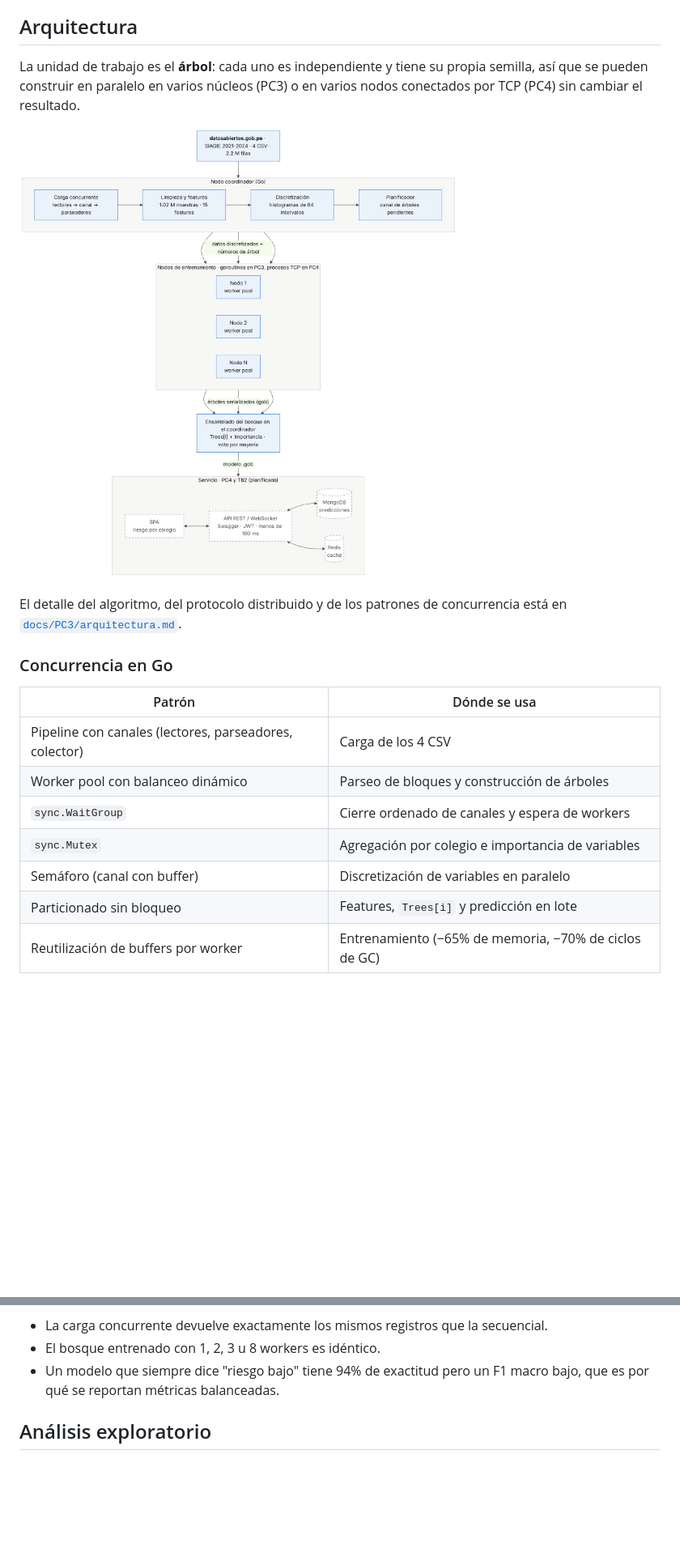
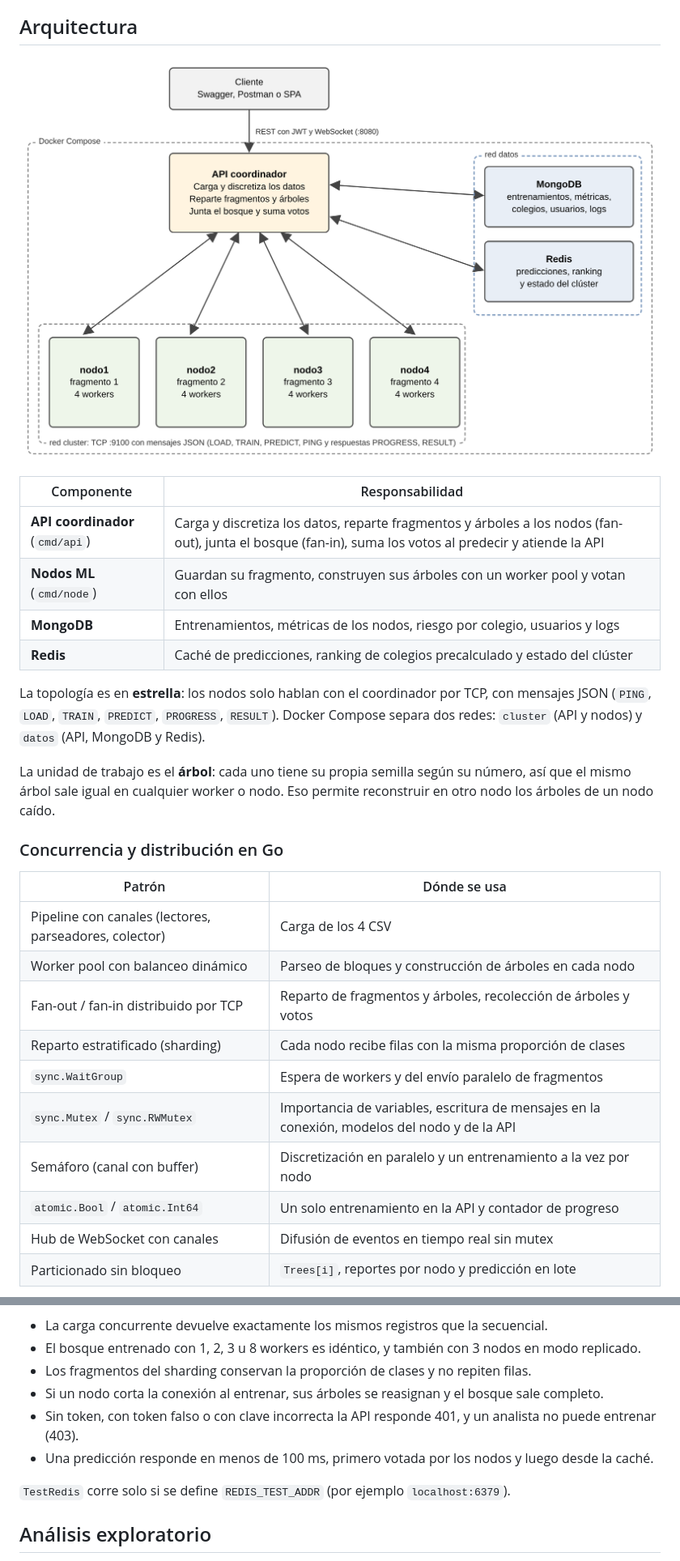
Before and after one commit to ShoterBroXD/EduForest, a Markdown page: README.md, 2 parts joined by grey strips. Shown at 81% size. Rendered like a GitHub page; pictures changed too: docs/PC4/figuras/fig_arquitectura_pc4.png (added); blank space fills up the shorter version.

```diff
--- a/README.md
+++ b/README.md
@@ -32,21 +45,31 @@ El escalamiento es casi lineal hasta 6 workers (uno por núcleo de rendimiento).
 
 ## Arquitectura
 
-La unidad de trabajo es el **árbol**: cada uno es independiente y tiene su propia semilla, así que se pueden construir en paralelo en varios núcleos (PC3) o en varios nodos conectados por TCP (PC4) sin cambiar el resultado.
+![Arquitectura](docs/PC4/figuras/fig_arquitectura_pc4.png)
 
-![Arquitectura](docs/PC3/figuras/fig_arquitectura.png)
+| Componente | Responsabilidad |
+|---|---|
+| **API coordinador** (`cmd/api`) | Carga y discretiza los datos, reparte fragmentos y árboles a los nodos (fan-out), junta el bosque (fan-in), suma los votos al predecir y atiende la API |
+| **Nodos ML** (`cmd/node`) | Guardan su fragmento, construyen sus árboles con un worker pool y votan con ellos |
+| **MongoDB** | Entrenamientos, métricas de los nodos, riesgo por colegio, usuarios y logs |
+| **Redis** | Caché de predicciones, ranking de colegios precalculado y estado del clúster |
 
-El detalle del algoritmo, del protocolo distribuido y de los patrones de concurrencia está en [`docs/PC3/arquitectura.md`](docs/PC3/arquitectura.md).
+La topología es en **estrella**: los nodos solo hablan con el coordinador por TCP, con mensajes JSON (`PING`, `LOAD`, `TRAIN`, `PREDICT`, `PROGRESS`, `RESULT`). Docker Compose separa dos redes: `cluster` (API y nodos) y `datos` (API, MongoDB y Redis).
 
-### Concurrencia en Go
+La unidad de trabajo es el **árbol**: cada uno tiene su propia semilla según su número, así que el mismo árbol sale igual en cualquier worker o nodo. Eso permite reconstruir en otro nodo los árboles de un nodo caído.
+
+### Concurrencia y distribución en Go
 
 | Patrón | Dónde se usa |
 |---|---|
 | Pipeline con canales (lectores, parseadores, colector) | Carga de los 4 CSV |
-| Worker pool con balanceo dinámico | Parseo de bloques y construcción de árboles |
-| `sync.WaitGroup` | Cierre ordenado de canales y espera de workers |
-| `sync.Mutex` | Agregación por colegio e importancia de variables |
-| Semáforo (canal con buffer) | Discretización de variables en paralelo |
-| Particionado sin bloqueo | Features, `Trees[i]` y predicción en lote |
-| Reutilización de buffers por worker | Entrenamiento (−65% de memoria, −70% de ciclos de GC) |
+| Worker pool con balanceo dinámico | Parseo de bloques y construcción de árboles en cada nodo |
+| Fan-out / fan-in distribuido por TCP | Reparto de fragmentos y árboles, recolección de árboles y votos |
+| Reparto estratificado (sharding) | Cada nodo recibe filas con la misma proporción de clases |
+| `sync.WaitGroup` | Espera de workers y del envío paralelo de fragmentos |
+| `sync.Mutex` / `sync.RWMutex` | Importancia de variables, escritura de mensajes en la conexión, modelos del nodo y de la API |
+| Semáforo (canal con buffer) | Discretización en paralelo y un entrenamiento a la vez por nodo |
+| `atomic.Bool` / `atomic.Int64` | Un solo entrenamiento en la API y contador de progreso |
+| Hub de WebSocket con canales | Difusión de eventos en tiempo real sin mutex |
+| Particionado sin bloqueo | `Trees[i]`, reportes por nodo y predicción en lote |
 
@@ -129,7 +186,12 @@ python scripts/graficos_escalabilidad.py   # gráfico a partir de results/sweep_
 
 - La carga concurrente devuelve exactamente los mismos registros que la secuencial.
-- El bosque entrenado con 1, 2, 3 u 8 workers es idéntico.
-- Un modelo que siempre dice "riesgo bajo" tiene 94% de exactitud pero un F1 macro bajo, que es por qué se reportan métricas balanceadas.
+- El bosque entrenado con 1, 2, 3 u 8 workers es idéntico, y también con 3 nodos en modo replicado.
+- Los fragmentos del sharding conservan la proporción de clases y no repiten filas.
+- Si un nodo corta la conexión al entrenar, sus árboles se reasignan y el bosque sale completo.
+- Sin token, con token falso o con clave incorrecta la API responde 401, y un analista no puede entrenar (403).
+- Una predicción responde en menos de 100 ms, primero votada por los nodos y luego desde la caché.
+
+`TestRedis` corre solo si se define `REDIS_TEST_ADDR` (por ejemplo `localhost:6379`).
 
 ## Análisis exploratorio
 
```
Also changed, not shown: other parts of README.md (+88 -41 lines), docs/PC4/figuras/fig_cluster.png (added), 2 other files.
